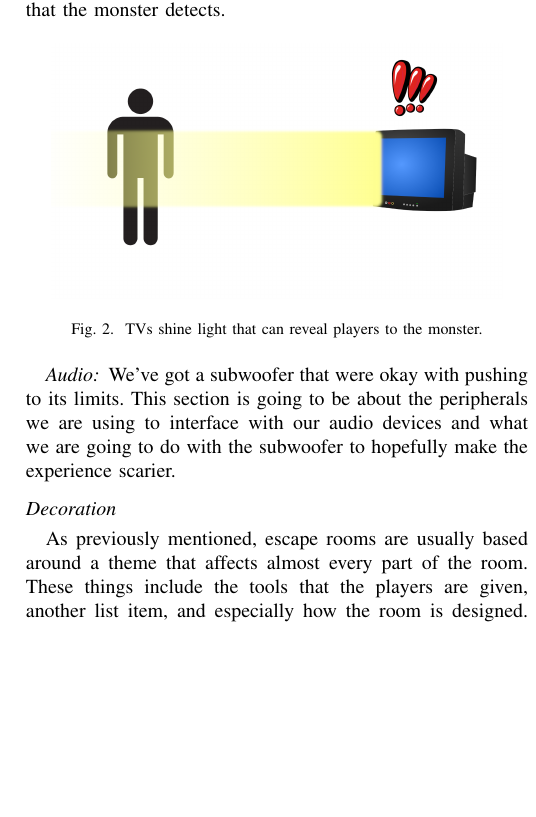
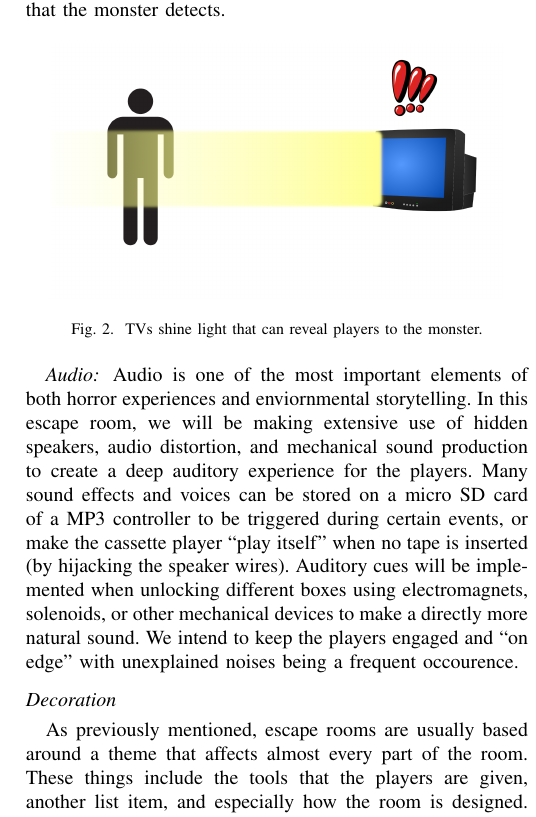
Before and after one commit to K-Sedgwick/EscapeY2K, a LaTeX paper (Project_Document_LaTeX/Escape Y2K - An Integrated Escape Room.tex): part of one column of page 3 of 8, cut so that both start at the same text, the shorter picture padded with empty space. Compiled offline with pdfLaTeX; a missing font is replaced by an installed copy or a similar font; a LaTeX package or settings file that is missing is left out.

Commit message:
Added to audio section stub

```diff
--- a/Project_Document_LaTeX/Escape Y2K - An Integrated Escape Room.tex
+++ b/Project_Document_LaTeX/Escape Y2K - An Integrated Escape Room.tex
@@ -194,8 +194,14 @@ the potential solution of requiring players wear a vest with a color that the mo
 \end{figure}
 
 \subsubsection*{Audio}
-We've got a subwoofer that were okay with pushing to its limits. This section is going to be about the peripherals we are using
-to interface with our audio devices and what we are going to do with the subwoofer to hopefully make the experience scarier.
+Audio is one of the most important elements of both horror experiences and enviornmental storytelling.
+In this escape room, we will be making extensive use of hidden speakers, audio distortion, and mechanical
+sound production to create a deep auditory experience for the players. Many sound effects and voices can
+be stored on a micro SD card of a MP3 controller to be triggered during certain events, or make the
+cassette player ``play itself'' when no tape is inserted (by hijacking the speaker wires). Auditory cues
+will be implemented when unlocking different boxes using electromagnets, solenoids, or other mechanical
+devices to make a directly more natural sound. We intend to keep the players engaged and ``on edge'' with
+unexplained noises being a frequent occourence.
 
 \subsection*{Decoration}
 As previously mentioned, escape rooms are usually based around a theme that affects almost
```
Also changed, not shown: 1 other file.
